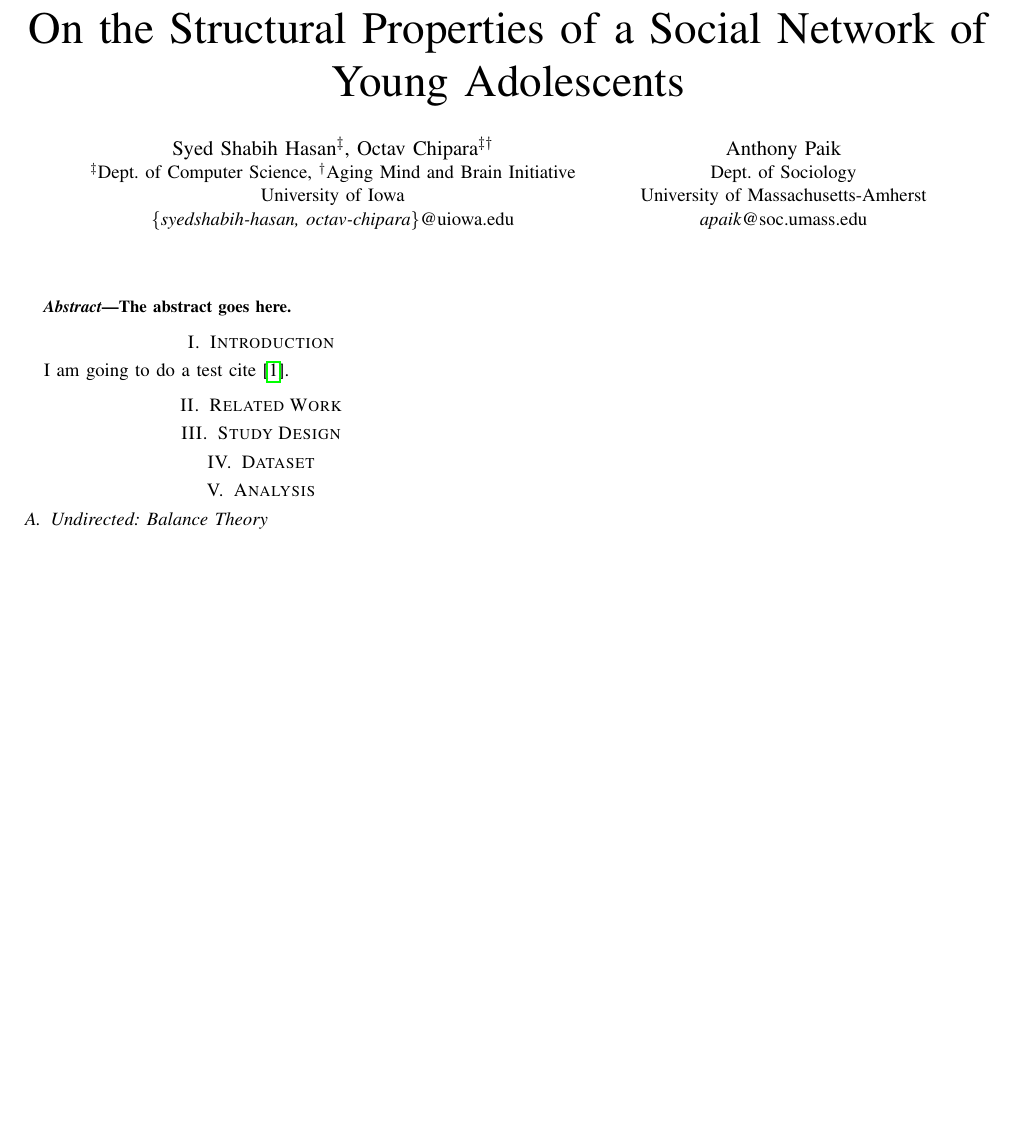
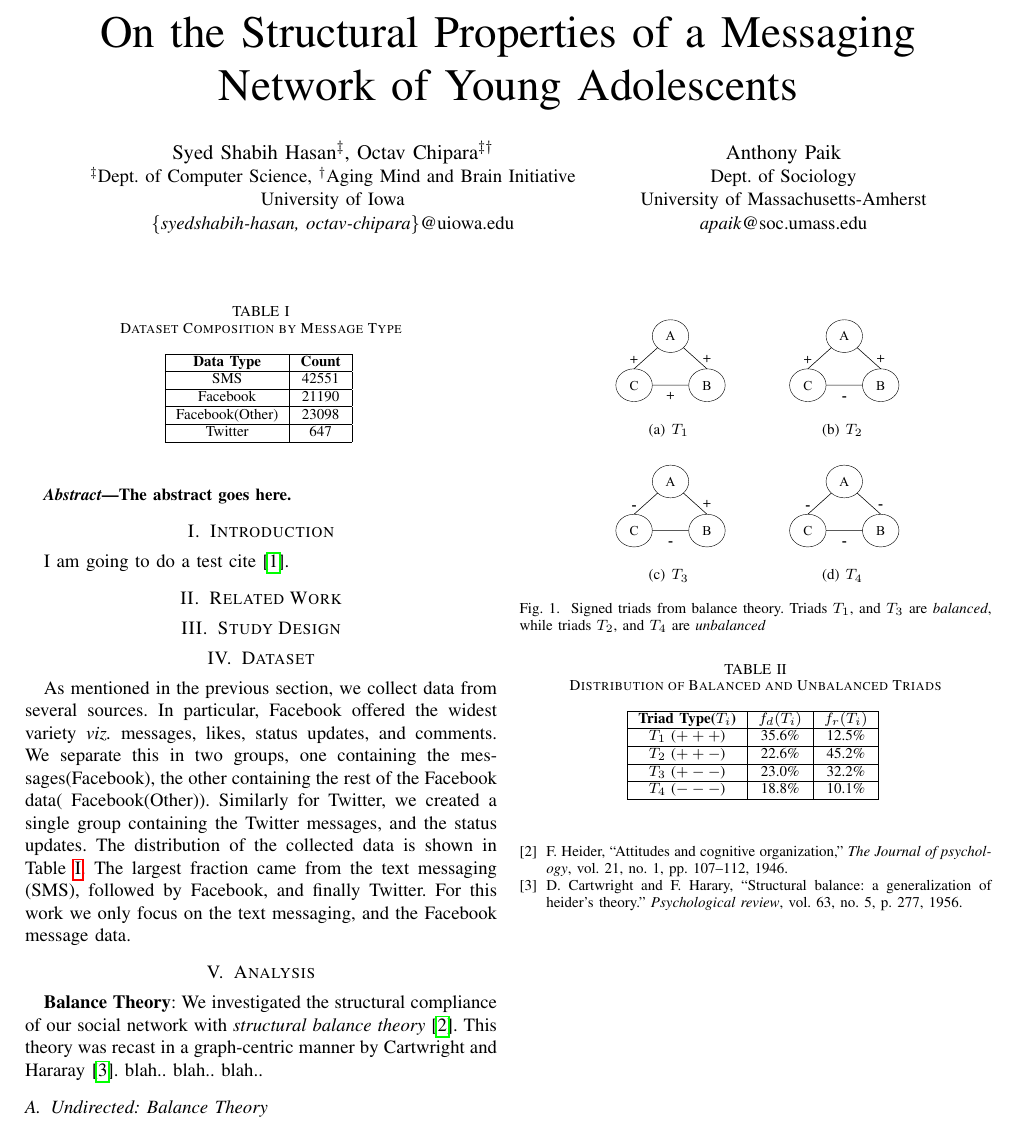
Before and after one commit to syedshabihhasan/bouillabaisse, a LaTeX paper (src/bouillabaisse_main.tex, which reads src/sections/balancestatus.tex, src/sections/biblio.bib, src/sections/dataset.tex): part of the page, cut so that both start at the same text, the shorter picture padded with empty space. Compiled offline with pdfLaTeX.

Commit message:
added some basic figures, prelim results...

```diff
--- a/src/bouillabaisse_main.tex
+++ b/src/bouillabaisse_main.tex
@@ -1,10 +1,12 @@
 \documentclass[conference]{IEEEtran}
 \usepackage{hyperref}
 \usepackage{cite}
-
+\usepackage{graphicx}
+\usepackage{subfigure}
+\graphicspath{{./figures/}}
 
 \begin{document}
-\title{On the Structural Properties of a Social Network of Young Adolescents}
+\title{On the Structural Properties of a Messaging Network of Young Adolescents}
 
 
 % author names and affiliations
--- a/src/sections/balancestatus.tex
+++ b/src/sections/balancestatus.tex
@@ -1,3 +1,56 @@
 \section{Analysis}
+\textbf{Balance Theory}:
+We investigated the structural compliance of our social network with \textit{structural balance theory} \cite{heider1946attitudes}.
+This theory was recast in a graph-centric manner by Cartwright and Hararay\cite{cartwright1956structural}.
+blah.. blah.. blah..
 \subsection{Undirected: Balance Theory}
+\begin{figure}
+\centering
+\subfigure[$T_1$]{
+\includegraphics[scale=0.1]{balance_3P0N.pdf}
+\label{fig:balance_1P2N}
+}
+\quad
+\subfigure[$T_2$]{
+\includegraphics[scale=0.1]{balance_2P1N.pdf}
+\label{fig:balance_1P2N}
+}
+
+\subfigure[$T_3$]{
+\includegraphics[scale=0.1]{balance_1P2N.pdf}
+\label{fig:balance_1P2N}
+}
+\quad
+\subfigure[$T_4$]{
+\includegraphics[scale=0.1]{balance_0P3N.pdf}
+\label{fig:balance_1P2N}
+}
+\caption{Signed triads from balance theory. Triads $T_1$, and $T_3$ are \textit{balanced}, while triads $T_2$, and $T_4$ are \textit{unbalanced}}
+\label{fig:balanceT}
+\end{figure}
+
+\begin{table}
+\centering
+% balance theory overall - AFINN
+%('P', 'P', 'N') Study:  0.225961538462  Random:  0.451923076923
+%('P', 'P', 'P') Study:  0.355769230769  Random:  0.125
+%('N', 'N', 'N') Study:  0.1875  Random:  0.100961538462
+%('P', 'N', 'N') Study:  0.230769230769  Random:  0.322115384615
+\caption{Distribution of Balanced and Unbalanced Triads}
+\begin{tabular}{| c | c | c |}
+\hline
+\textbf{Triad Type($T_i$)} & \textbf{$f_d(T_i)$} & \textbf{$f_r(T_i)$} \\
+\hline
+$T_1$ ($+++$) & 35.6\% & 12.5\%\\
+\hline
+$T_2$ ($++-$) & 22.6\% & 45.2\%\\
+\hline
+$T_3$ ($+--$) & 23.0\% & 32.2\%\\
+\hline
+$T_4$ ($---$)& 18.8\% & 10.1\%\\
+\hline
+\end{tabular}
+\label{table:balanceTDist}
+\end{table}
+
 \subsection{Directed: Status Theory}
--- a/src/sections/biblio.bib
+++ b/src/sections/biblio.bib
@@ -5,0 +10 @@ booktitle = {test book title}
+  journal={Psychological review},
--- a/src/sections/dataset.tex
+++ b/src/sections/dataset.tex
@@ -1 +1,31 @@
 \section{Dataset}
+\begin{table}
+\centering
+%Overall
+%Twitter 647
+%FB 21190
+%FB(Other) 23098
+%SMS 42551
+\caption{Dataset Composition by Message Type}
+\begin{tabular}{| c | c |}
+\hline
+\textbf{Data Type} & \textbf{Count} \\
+\hline
+SMS & 42551\\
+\hline
+Facebook & 21190\\
+\hline
+Facebook(Other) & 23098\\
+\hline
+Twitter & 647\\
+\hline
+\end{tabular}
+\label{table:datasetCompositionMsgT}
+\end{table}
+As mentioned in the previous section, we collect data from several sources.
+In particular, Facebook offered the widest variety \emph{viz.} messages, likes, status updates, and comments.
+We separate this in two groups, one containing the messages(Facebook), the other containing the rest of the Facebook data( Facebook(Other)).
+Similarly for Twitter, we created a single group containing the Twitter messages, and the status updates.
+The distribution of the collected data is shown in Table \ref{table:datasetCompositionMsgT}.
+The largest fraction came from the text messaging (SMS), followed by Facebook, and finally Twitter.
+For this work we only focus on the text messaging, and the Facebook message data.
```
Also changed, not shown: src/figures/allmessagescomposition.pdf (added), src/figures/balance_0P3N.pdf (added), src/figures/balance_1P2N.pdf (added), src/figures/balance_2P1N.pdf (added), src/figures/balance_3P0N.pdf (added), src/sections/biblio.bib (21 more changed lines).
